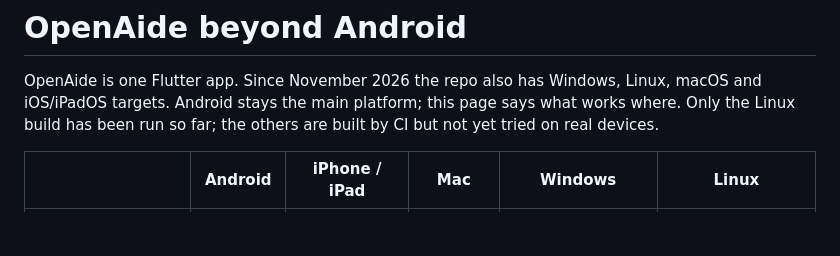
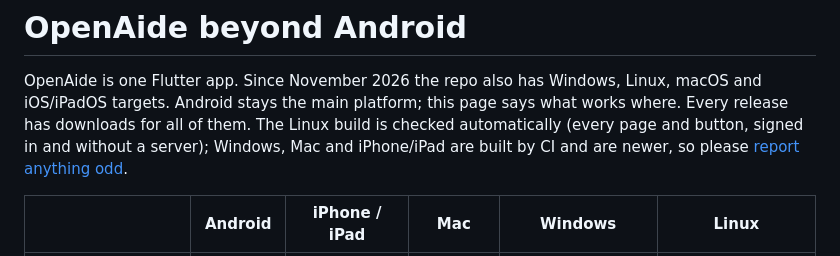
Before and after one commit to eltibu/OpenAide, a Markdown page: PLATFORMS.md, the part around the change. Rendered like a GitHub page; blank space fills up the shorter version.

Commit message:
PLATFORMS.md: every release has all editions [skip ci]
Co-Authored-By: Claude Opus 5.5 <noreply@anthropic.com>
Claude-Session: https://claude.ai/code/session_01SnXtMLjGcfRzgwiVovxYUh

```diff
--- a/PLATFORMS.md
+++ b/PLATFORMS.md
@@ -2,8 +2,10 @@
 
 OpenAide is one Flutter app. Since November 2026 the repo also has Windows,
 Linux, macOS and iOS/iPadOS targets. Android stays the main platform; this
-page says what works where. Only the Linux build has been run so far;
-the others are built by CI but not yet tried on real devices.
+page says what works where. Every release has downloads for all of them.
+The Linux build is checked automatically (every page and button, signed in
+and without a server); Windows, Mac and iPhone/iPad are built by CI and are
+newer, so please [report anything odd](https://github.com/eltibu/OpenAide/issues/new).
 
 | | Android | iPhone / iPad | Mac | Windows | Linux |
 |---|---|---|---|---|---|
```
